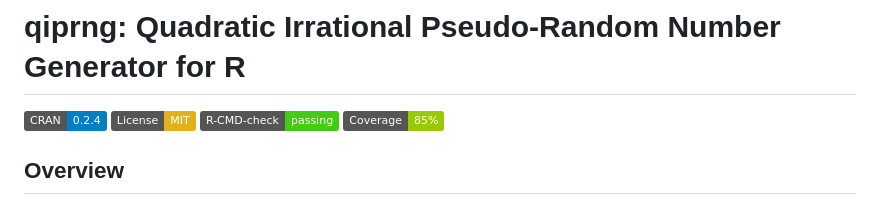
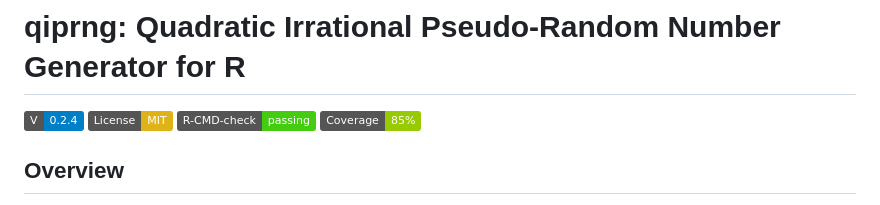
Before and after one commit to biostochastics/qiprng, a Markdown page: README.Md, the part around the change. GitHub-like rendering; badges without logos.

```diff
--- a/README.Md
+++ b/README.Md
@@ -1,6 +1,6 @@
 # qiprng: Quadratic Irrational Pseudo-Random Number Generator for R
 
-[![CRAN Version](https://img.shields.io/badge/CRAN-0.2.4-blue)](https://cran.r-project.org/package=qiprng)
+[![Version](https://img.shields.io/badge/V-0.2.4-blue)](https://cran.r-project.org/package=qiprng)
 [![License: MIT](https://img.shields.io/badge/License-MIT-yellow.svg)](https://opensource.org/licenses/MIT)
 [![R-CMD-check](https://img.shields.io/badge/R--CMD--check-passing-brightgreen)](https://github.com/biostochastics/qiprng)
 [![Coverage](https://img.shields.io/badge/Coverage-85%25-green)](https://github.com/biostochastics/qiprng)
```
